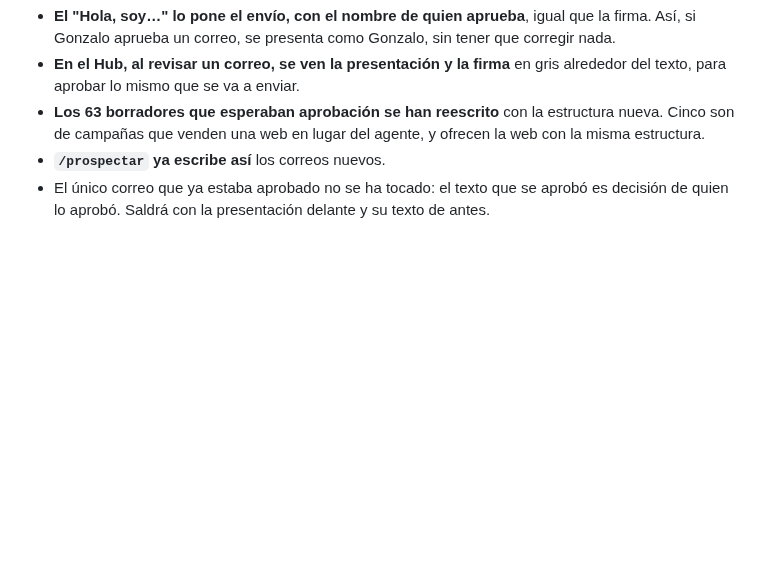
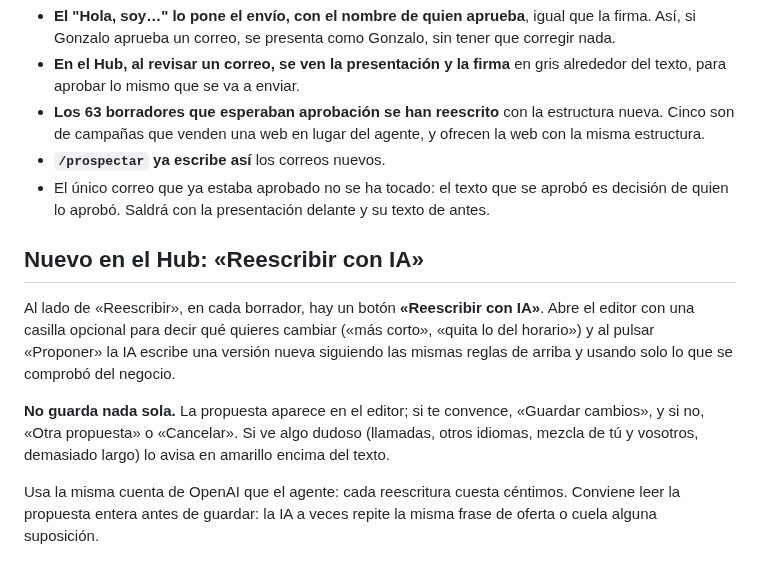
Before and after one commit to tsmluky/Studio32, a Markdown page: reportes/2026-09-15.md, the part around the change. Drawn GitHub-style; blank space fills up the shorter version.

Commit message:
reportes: botón Reescribir con IA (15/09)
Co-Authored-By: Claude Opus 5 <noreply@anthropic.com>

```diff
--- a/reportes/2026-09-15.md
+++ b/reportes/2026-09-15.md
@@ -62,3 +62,18 @@ Los recordatorios antes de la cita sí existen y se pueden ofrecer.
 - **`/prospectar` ya escribe así** los correos nuevos.
 - El único correo que ya estaba aprobado no se ha tocado: el texto que se aprobó es
   decisión de quien lo aprobó. Saldrá con la presentación delante y su texto de antes.
+
+## Nuevo en el Hub: «Reescribir con IA»
+
+Al lado de «Reescribir», en cada borrador, hay un botón **«Reescribir con IA»**. Abre el
+editor con una casilla opcional para decir qué quieres cambiar («más corto», «quita lo
+del horario») y al pulsar «Proponer» la IA escribe una versión nueva siguiendo las mismas
+reglas de arriba y usando solo lo que se comprobó del negocio.
+
+**No guarda nada sola.** La propuesta aparece en el editor; si te convence, «Guardar
+cambios», y si no, «Otra propuesta» o «Cancelar». Si ve algo dudoso (llamadas, otros
+idiomas, mezcla de tú y vosotros, demasiado largo) lo avisa en amarillo encima del texto.
+
+Usa la misma cuenta de OpenAI que el agente: cada reescritura cuesta céntimos. Conviene
+leer la propuesta entera antes de guardar: la IA a veces repite la misma frase de oferta
+o cuela alguna suposición.
```
